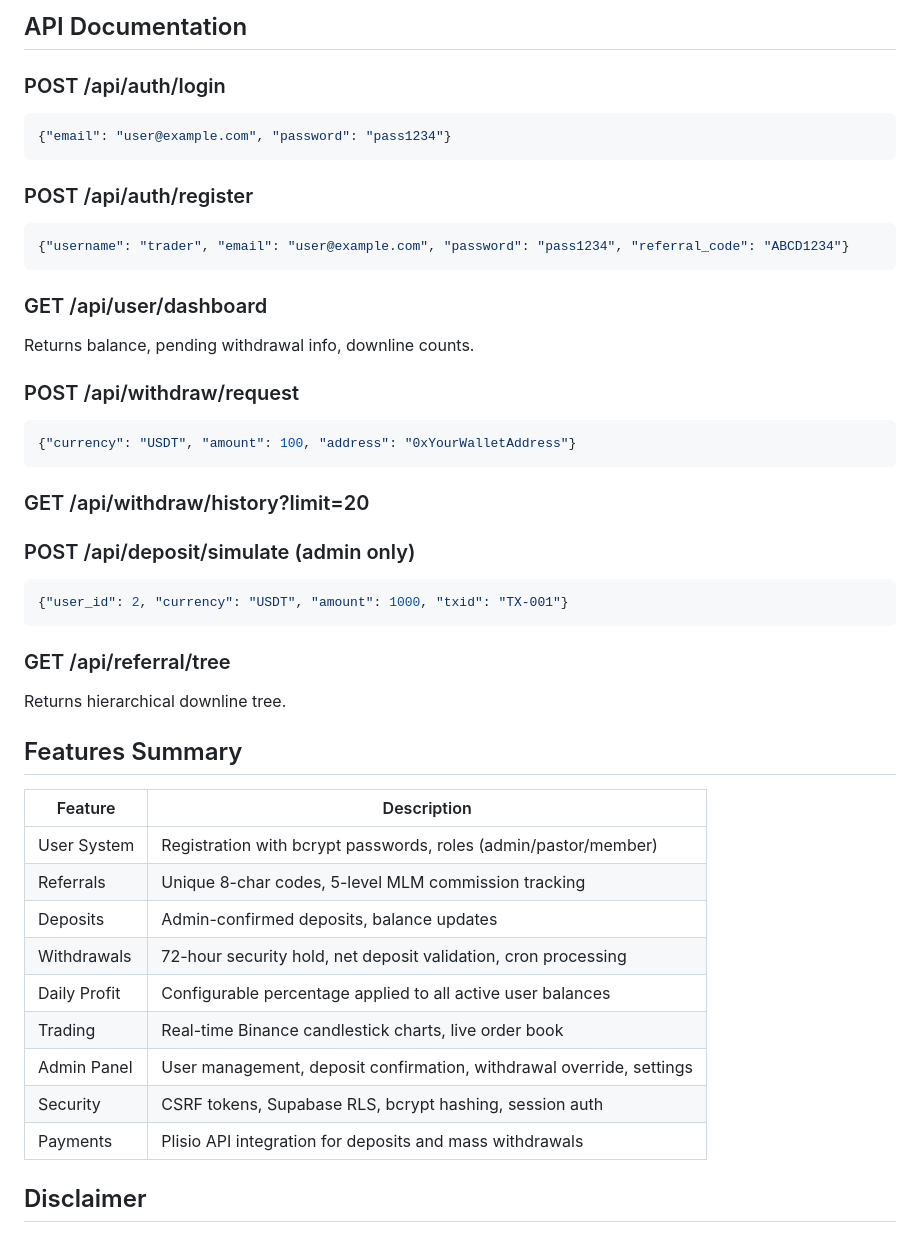
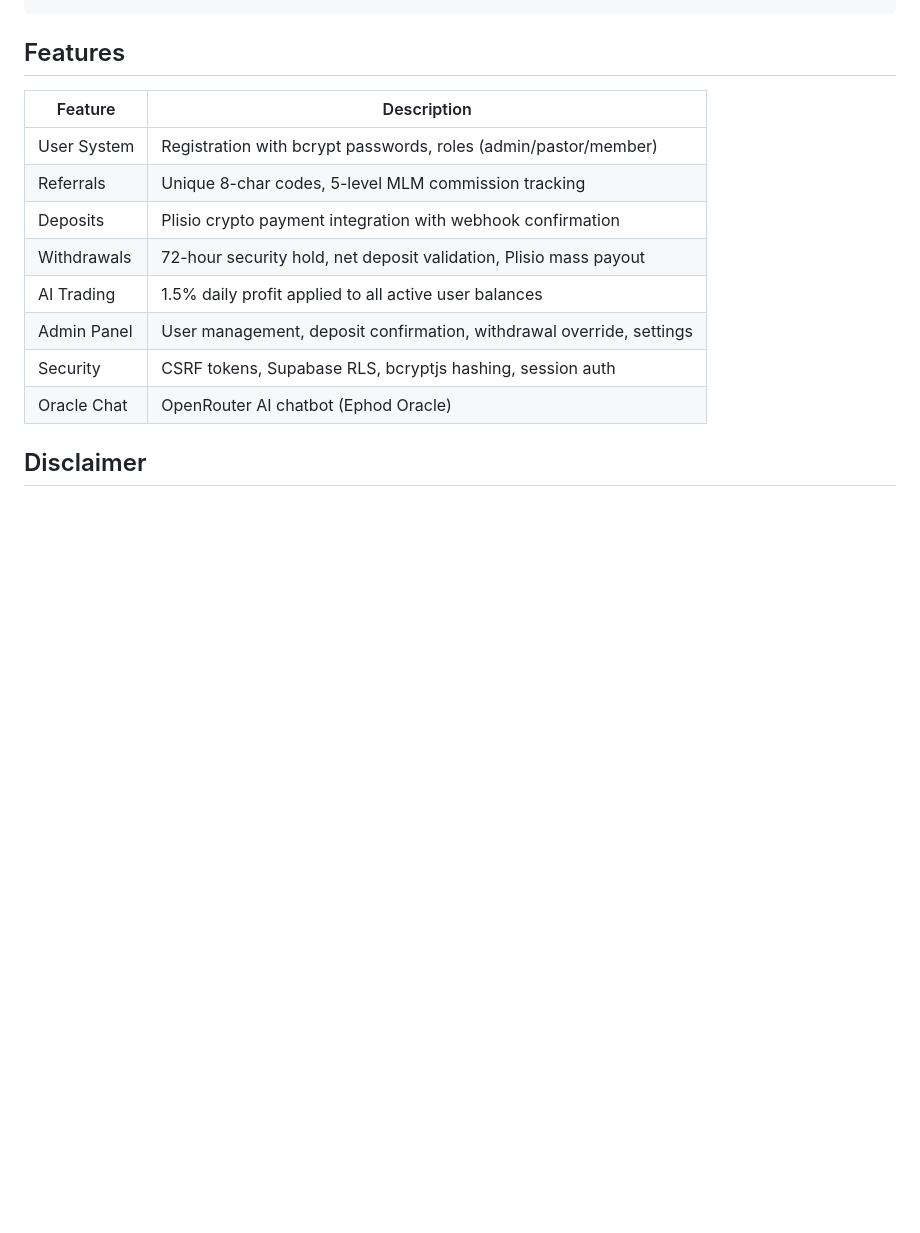
Before and after one commit to iloveyellowglove/kingdomtradex, a Markdown page: README.md, the part around one of its changes. Drawn GitHub-style; blank space fills up the shorter version.

````diff
--- a/README.md
+++ b/README.md
@@ -180,47 +107,17 @@ Exchange/
 ```
 
-## API Documentation
-
-### POST /api/auth/login
-```json
-{"email": "user@example.com", "password": "pass1234"}
-```
-
-### POST /api/auth/register
-```json
-{"username": "trader", "email": "user@example.com", "password": "pass1234", "referral_code": "ABCD1234"}
-```
-
-### GET /api/user/dashboard
-Returns balance, pending withdrawal info, downline counts.
-
-### POST /api/withdraw/request
-```json
-{"currency": "USDT", "amount": 100, "address": "0xYourWalletAddress"}
-```
-### GET /api/withdraw/history?limit=20
-
-### POST /api/deposit/simulate (admin only)
-```json
-{"user_id": 2, "currency": "USDT", "amount": 1000, "txid": "TX-001"}
-```
-
-### GET /api/referral/tree
-Returns hierarchical downline tree.
-
-## Features Summary
+## Features
 
 | Feature | Description |
 |---------|-------------|
 | User System | Registration with bcrypt passwords, roles (admin/pastor/member) |
 | Referrals | Unique 8-char codes, 5-level MLM commission tracking |
-| Deposits | Admin-confirmed deposits, balance updates |
-| Withdrawals | 72-hour security hold, net deposit validation, cron processing |
-| Daily Profit | Configurable percentage applied to all active user balances |
-| Trading | Real-time Binance candlestick charts, live order book |
+| Deposits | Plisio crypto payment integration with webhook confirmation |
+| Withdrawals | 72-hour security hold, net deposit validation, Plisio mass payout |
+| AI Trading | 1.5% daily profit applied to all active user balances |
 | Admin Panel | User management, deposit confirmation, withdrawal override, settings |
-| Security | CSRF tokens, Supabase RLS, bcrypt hashing, session auth |
-| Payments | Plisio API integration for deposits and mass withdrawals |
+| Security | CSRF tokens, Supabase RLS, bcryptjs hashing, session auth |
+| Oracle Chat | OpenRouter AI chatbot (Ephod Oracle) |
 
 ## Disclaimer
 
````
Also changed, not shown: other parts of README.md (+65 -138 lines).
